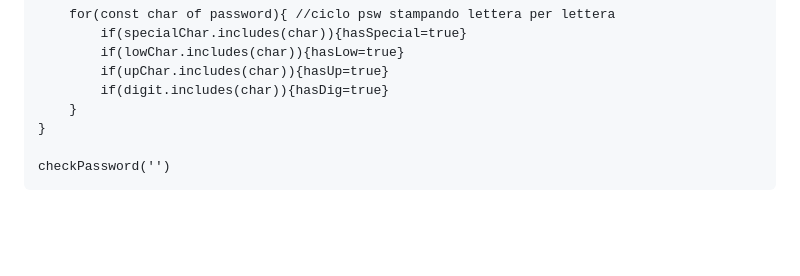
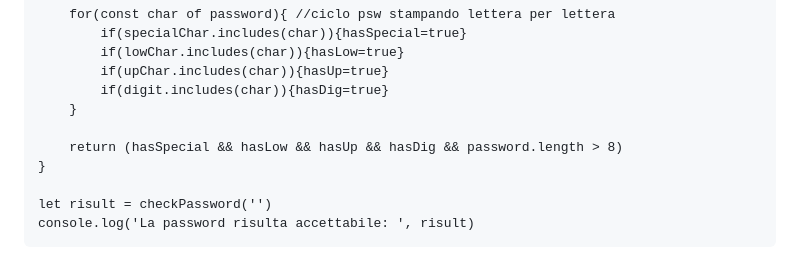
Before and after one commit to Giorgio-g97/CorsoWebDev-PT, a Markdown page: M2/D5/teoria.md, the part around the change. Rendered like a GitHub page; blank space fills up the shorter version.

Commit message:
Finito D5 teoria

````diff
--- a/M2/D5/teoria.md
+++ b/M2/D5/teoria.md
@@ -214,7 +214,10 @@ function checkPassword(password){ // dal parametro 'password' passerà la psw ch
         if(upChar.includes(char)){hasUp=true}
         if(digit.includes(char)){hasDig=true}
     }
+
+    return (hasSpecial && hasLow && hasUp && hasDig && password.length > 8)
 }
 
-checkPassword('')
+let risult = checkPassword('')
+console.log('La password risulta accettabile: ', risult)
 ```
````
